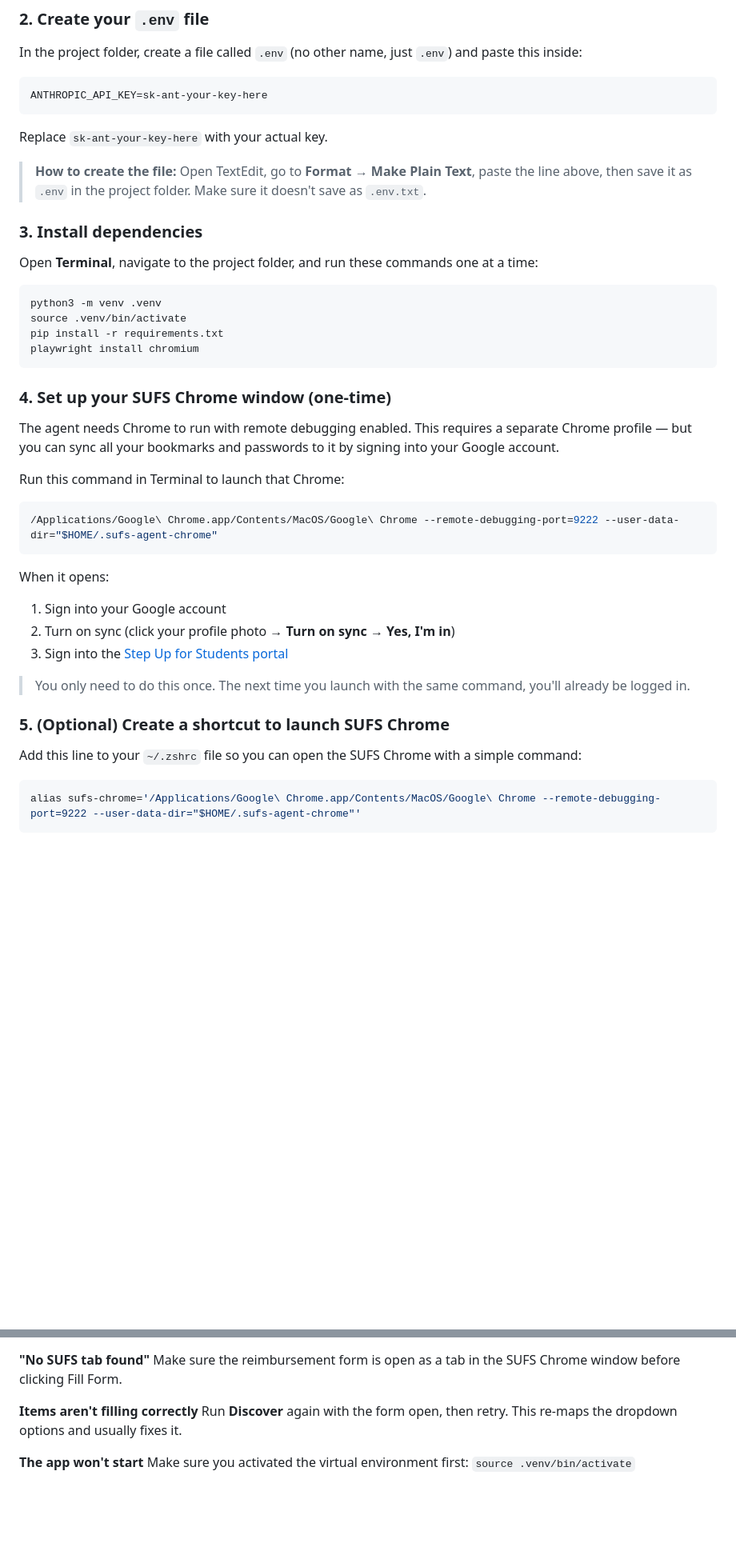
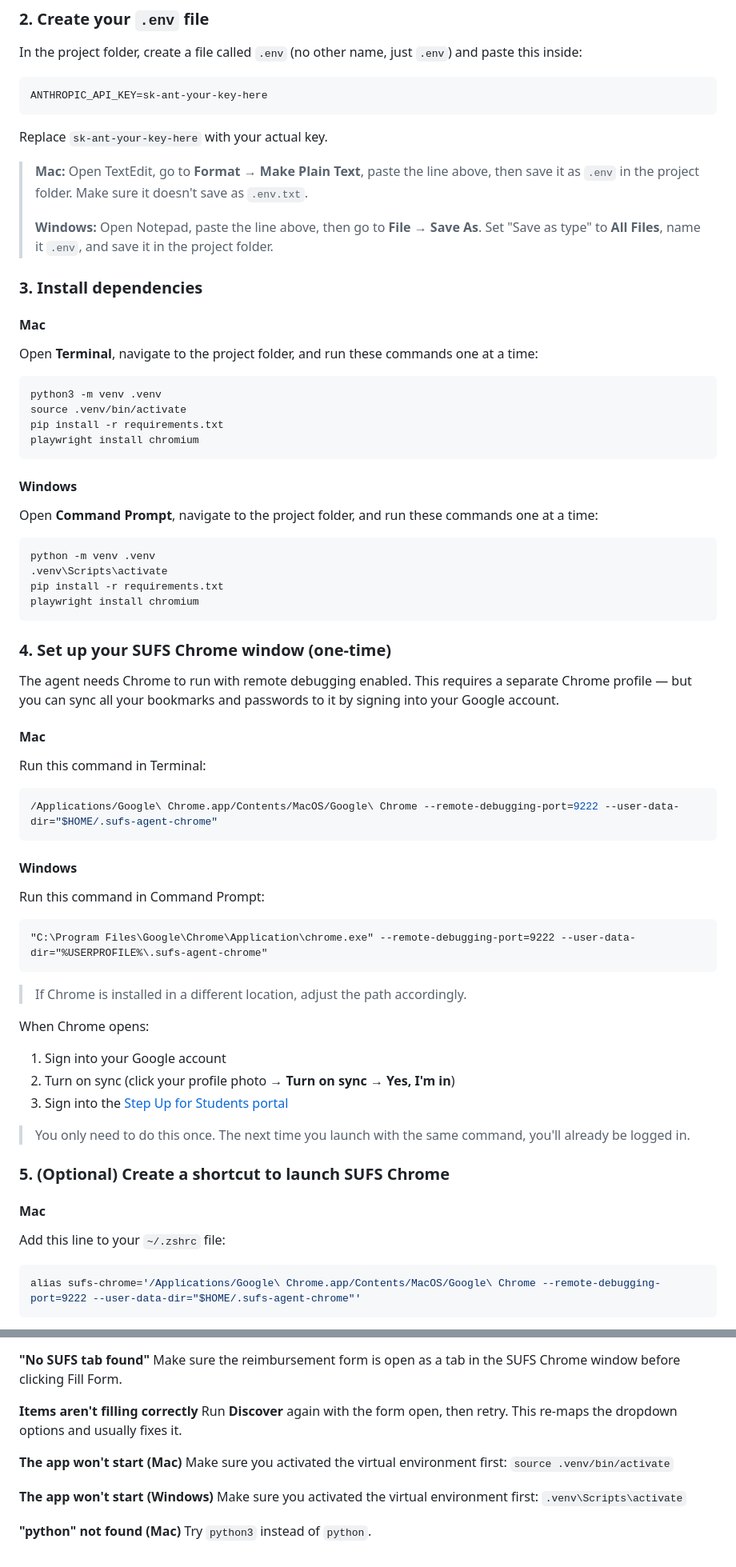
Before and after one commit to bnlbrght31/step_up_tool, a Markdown page: README.md, 2 parts joined by grey strips. Shown at 80% size. Drawn GitHub-style; blank space fills up the shorter version.

Commit message:
Add Windows instructions to README
Co-Authored-By: Claude Sonnet 4.6 <noreply@anthropic.com>

````diff
--- a/README.md
+++ b/README.md
@@ -33,9 +33,13 @@ ANTHROPIC_API_KEY=sk-ant-your-key-here
 
 Replace `sk-ant-your-key-here` with your actual key.
 
-> **How to create the file:** Open TextEdit, go to **Format → Make Plain Text**, paste the line above, then save it as `.env` in the project folder. Make sure it doesn't save as `.env.txt`.
+> **Mac:** Open TextEdit, go to **Format → Make Plain Text**, paste the line above, then save it as `.env` in the project folder. Make sure it doesn't save as `.env.txt`.
+>
+> **Windows:** Open Notepad, paste the line above, then go to **File → Save As**. Set "Save as type" to **All Files**, name it `.env`, and save it in the project folder.
 
 ### 3. Install dependencies
+
+#### Mac
 
 Open **Terminal**, navigate to the project folder, and run these commands one at a time:
 
@@ -46,17 +50,40 @@ pip install -r requirements.txt
 playwright install chromium
 ```
 
+#### Windows
+
+Open **Command Prompt**, navigate to the project folder, and run these commands one at a time:
+
+```
+python -m venv .venv
+.venv\Scripts\activate
+pip install -r requirements.txt
+playwright install chromium
+```
+
 ### 4. Set up your SUFS Chrome window (one-time)
 
 The agent needs Chrome to run with remote debugging enabled. This requires a separate Chrome profile — but you can sync all your bookmarks and passwords to it by signing into your Google account.
 
-Run this command in Terminal to launch that Chrome:
+#### Mac
+
+Run this command in Terminal:
 
 ```bash
 /Applications/Google\ Chrome.app/Contents/MacOS/Google\ Chrome --remote-debugging-port=9222 --user-data-dir="$HOME/.sufs-agent-chrome"
 ```
 
-When it opens:
+#### Windows
+
+Run this command in Command Prompt:
+
+```
+"C:\Program Files\Google\Chrome\Application\chrome.exe" --remote-debugging-port=9222 --user-data-dir="%USERPROFILE%\.sufs-agent-chrome"
+```
+
+> If Chrome is installed in a different location, adjust the path accordingly.
+
+When Chrome opens:
 1. Sign into your Google account
 2. Turn on sync (click your profile photo → **Turn on sync** → **Yes, I'm in**)
 3. Sign into the [Step Up for Students portal](https://apply.stepupforstudents.org)
@@ -65,7 +92,9 @@ When it opens:
 
 ### 5. (Optional) Create a shortcut to launch SUFS Chrome
 
-Add this line to your `~/.zshrc` file so you can open the SUFS Chrome with a simple command:
+#### Mac
+
+Add this line to your `~/.zshrc` file:
 
 ```bash
 alias sufs-chrome='/Applications/Google\ Chrome.app/Contents/MacOS/Google\ Chrome --remote-debugging-port=9222 --user-data-dir="$HOME/.sufs-agent-chrome"'
@@ -149,5 +192,11 @@ Make sure the reimbursement form is open as a tab in the SUFS Chrome window befo
 **Items aren't filling correctly**
 Run **Discover** again with the form open, then retry. This re-maps the dropdown options and usually fixes it.
 
-**The app won't start**
+**The app won't start (Mac)**
 Make sure you activated the virtual environment first: `source .venv/bin/activate`
+
+**The app won't start (Windows)**
+Make sure you activated the virtual environment first: `.venv\Scripts\activate`
+
+**"python" not found (Mac)**
+Try `python3` instead of `python`.
````
Also changed, not shown: other parts of README.md (+23 -9 lines).
